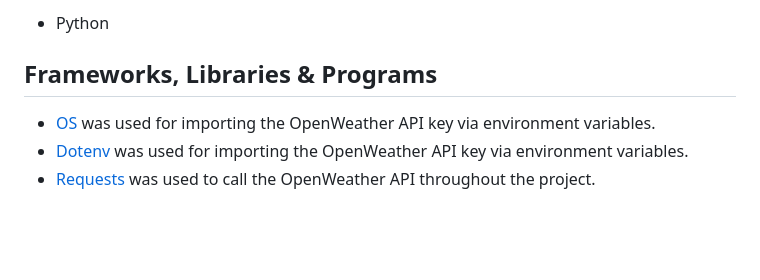
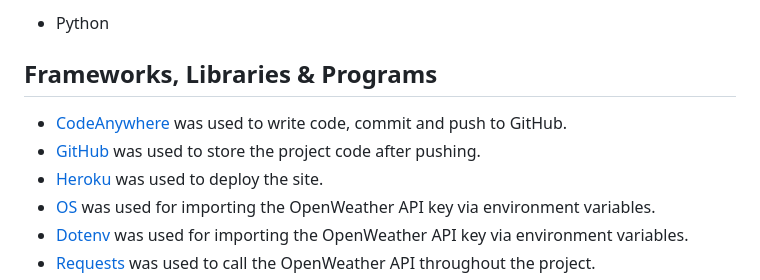
Before and after one commit to saziosu/weather-check, a Markdown page: README.md, the part around the change. Rendered like a GitHub page; blank space fills up the shorter version.

Commit message:
Update README.md with Technology section

```diff
--- a/README.md
+++ b/README.md
@@ -122,6 +122,9 @@ The app will confirm that the service is restarting and they are asked to enter
 
 ## Frameworks, Libraries & Programs
 
+* [CodeAnywhere](https://codeanywhere.com/) was used to write code, commit and push to GitHub.
+* [GitHub](https://github.com/) was used to store the project code after pushing.
+* [Heroku](https://www.heroku.com/) was used to deploy the site.
 * [OS](https://docs.python.org/3/library/os.html) was used for importing the OpenWeather API key via environment variables.
 * [Dotenv](https://pypi.org/project/python-dotenv/) was used for importing the OpenWeather API key via environment variables.
 * [Requests](https://pypi.org/project/requests/) was used to call the OpenWeather API throughout the project.
```
